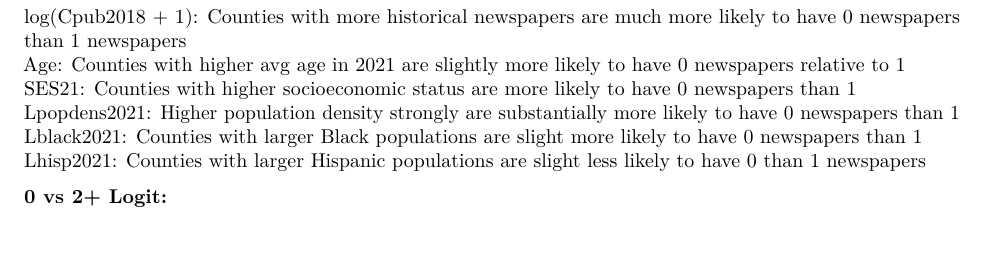
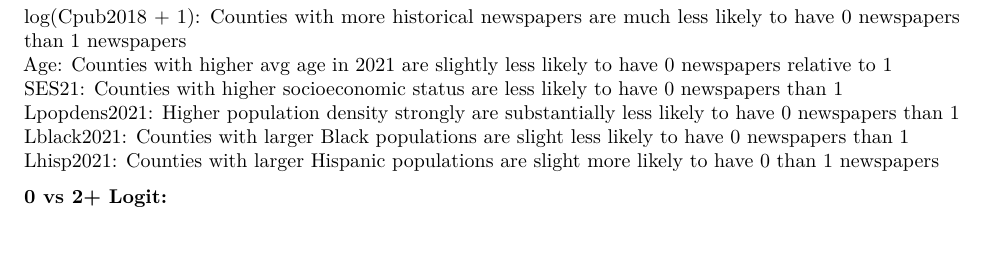
Before and after one commit to anoricev/MLDS-401, an R Markdown document (hw9.Rmd): part of page 2 of 5, cut so that both start at the same text. Rendered offline with R 4.5, knitr and Pandoc, then LaTeX, with nearby package versions; some code elsewhere in the file could not run offline.

Commit message:
Revise coefficient interpretations in hw9.Rmd
Updated interpretations of coefficients for various predictors in the model.

````diff
--- a/hw9.Rmd
+++ b/hw9.Rmd
@@ -93,12 +93,12 @@ summary(fit2)
 -apply(coef(fit2), 2, diff)
 ```
 
-log(Cpub2018 + 1): Counties with more historical newspapers are much more likely to have 0 newspapers than 1 newspapers
-Age: Counties with higher avg age in 2021 are slightly more likely to have 0 newspapers relative to 1
-SES21: Counties with higher socioeconomic status are more likely to have 0 newspapers than 1
-Lpopdens2021: Higher population density strongly are substantially more likely to have 0 newspapers than 1
-Lblack2021: Counties with larger Black populations are slight more likely to have 0 newspapers than 1
-Lhisp2021: Counties with larger Hispanic populations are slight less likely to have 0 than 1 newspapers
+log(Cpub2018 + 1): Counties with more historical newspapers are much less likely to have 0 newspapers than 1 newspapers
+Age: Counties with higher avg age in 2021 are slightly less likely to have 0 newspapers relative to 1
+SES21: Counties with higher socioeconomic status are less likely to have 0 newspapers than 1
+Lpopdens2021: Higher population density strongly are substantially less likely to have 0 newspapers than 1
+Lblack2021: Counties with larger Black populations are slight less likely to have 0 newspapers than 1
+Lhisp2021: Counties with larger Hispanic populations are slight more likely to have 0 than 1 newspapers
 
 **0 vs 2+ Logit:**
 
````
